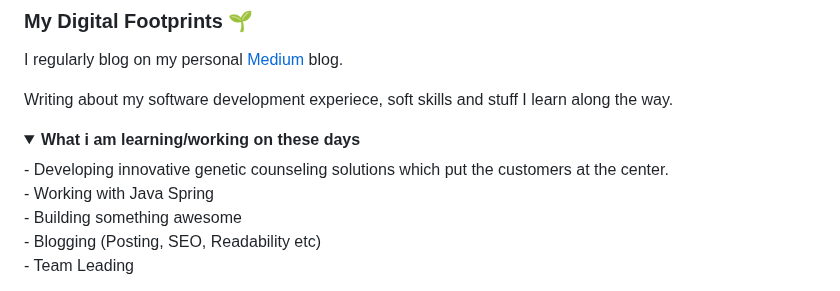
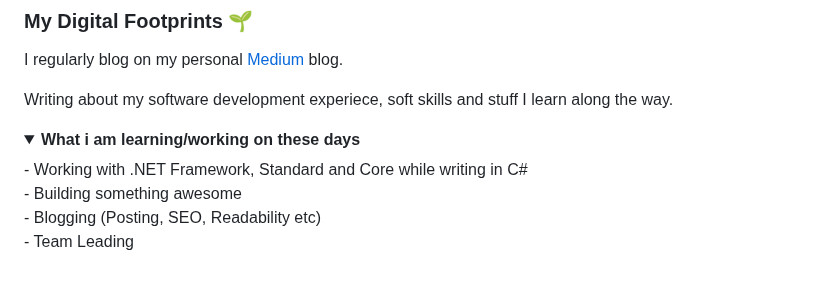
Before and after one commit to dvirsegal/dvirsegal, a Markdown page: README.md, the part around the change. Drawn GitHub-style; folded sections open.

```diff
--- a/README.md
+++ b/README.md
@@ -33,8 +33,7 @@ Writing about my software development experiece, soft skills and stuff I learn a
 
 <details>
  <summary><strong>What i am learning/working on these days</strong></summary>
-   - Developing innovative genetic counseling solutions which put the customers at the center. <br/>
-   - Working with Java Spring <br/>
+   - Working with .NET Framework, Standard and Core while writing in C# <br/>
    - Building something awesome <br/>
    - Blogging (Posting, SEO, Readability etc) <br/>
    - Team Leading
```
